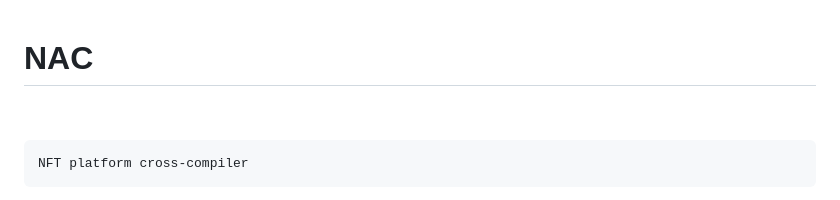
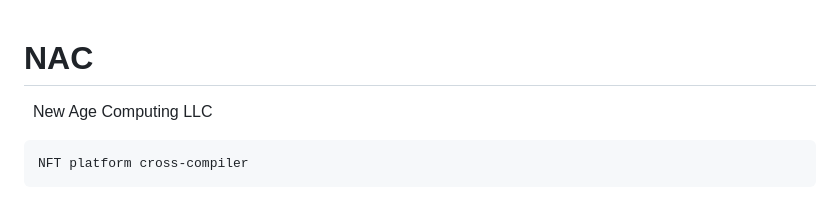
Before and after one commit to jrynkiew/NAC, a Markdown page: README.md, the part around the change. GitHub-like rendering.

```diff
--- a/README.md
+++ b/README.md
@@ -1,5 +1,6 @@
 # NAC
 &nbsp;
+New Age Computing LLC
 <pre>
 NFT platform cross-compiler
 </pre>
```
